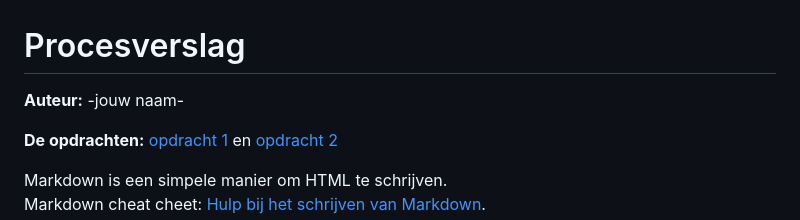
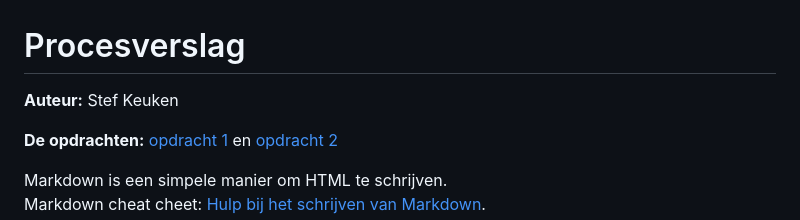
Before and after one commit to Kitch41/FrontendVoorDesigners, a Markdown page: README.md, the part around the change. GitHub-like rendering.

```diff
--- a/README.md
+++ b/README.md
@@ -1,5 +1,5 @@
 # Procesverslag
-**Auteur:** -jouw naam-
+**Auteur:** Stef Keuken
 
 **De opdrachten:** [opdracht 1](opdracht1/index.html) en [opdracht 2](opdracht2/index.html)
 
```
